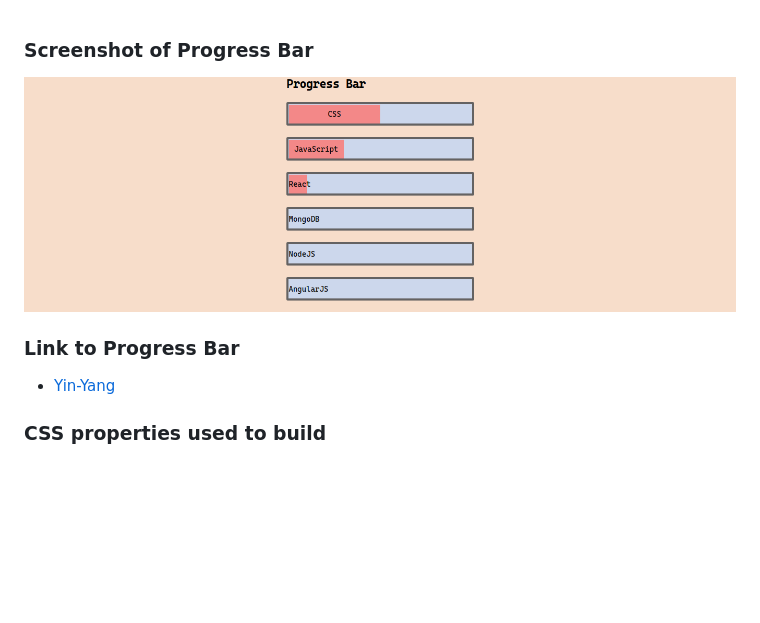
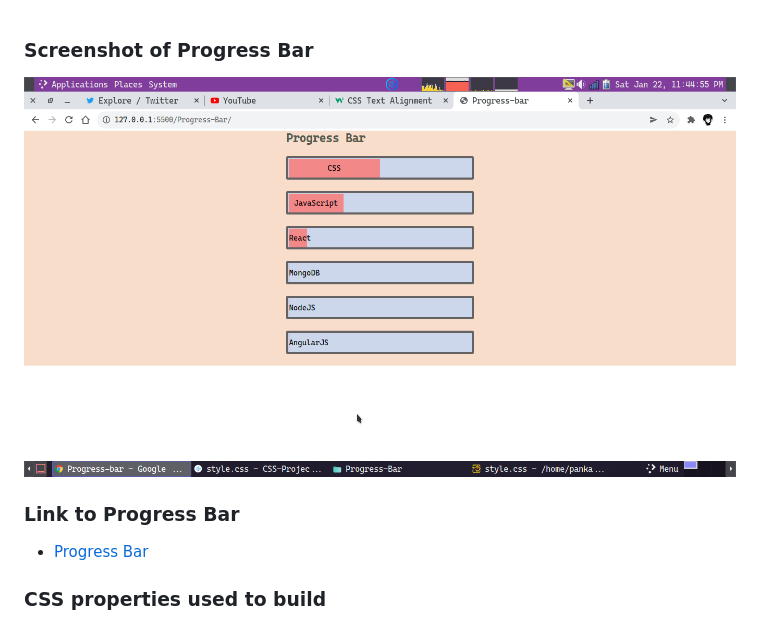
Before and after one commit to Pankaj-SinghR/CSS-Projects, a Markdown page: Progress-Bar/README.md, the part around the change printed below. Drawn GitHub-style; pictures changed too: Progress-Bar/Screenshot_1.png; blank space fills up the shorter version.

```diff
--- a/Progress-Bar/README.md
+++ b/Progress-Bar/README.md
@@ -4,7 +4,7 @@
 
 ### Link to Progress Bar
 
-- [Yin-Yang](https://pankaj-singhr.github.io/CSS-Projects/Progress-Bar/)
+- [Progress Bar](https://pankaj-singhr.github.io/CSS-Projects/Progress-Bar/)
 
 ### CSS properties used to build
 
```
Also changed, not shown: other parts of Progress-Bar/README.md (+1 -1 lines), README.md (+2 -0 lines), 1 other file.
